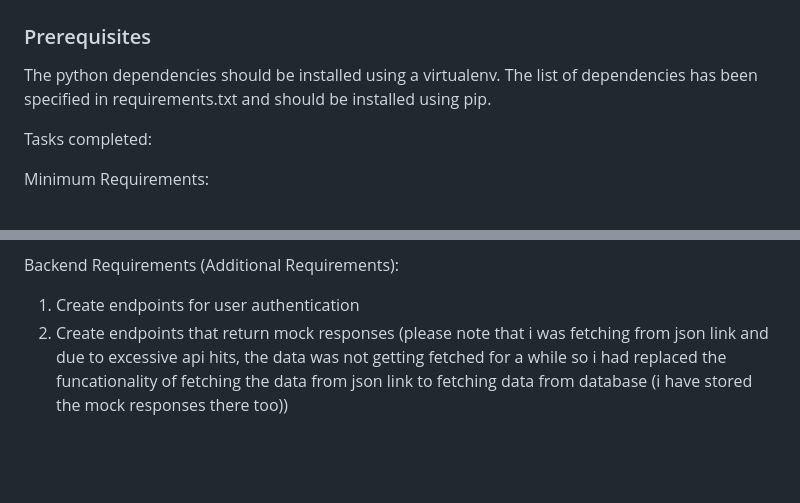
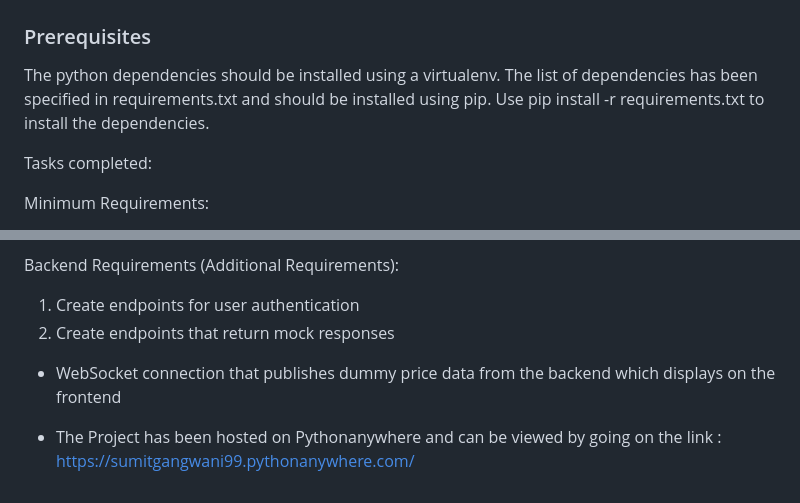
Before and after one commit to sumitgangwani/truebeacon_stock_application, a Markdown page: README.md, 2 parts joined by grey strips. GitHub-like rendering; blank space fills up the shorter version.

```diff
--- a/README.md
+++ b/README.md
@@ -19,6 +19,7 @@ This is a Full-Stack application that implements a web-based system with user au
 ### Prerequisites
 
 The python dependencies should be installed using a virtualenv. The list of dependencies has been specified in requirements.txt and should be installed using pip.
+Use pip install -r requirements.txt to install the dependencies.
 
 Tasks completed:
 
@@ -69,4 +70,9 @@ Front End Requirements (Additional Requirements):
 Backend Requirements (Additional Requirements):
 
 1. Create endpoints for user authentication
-2. Create endpoints that return mock responses (please note that i was fetching from json link and due to excessive api hits, the data was not getting fetched for a while so i had replaced the funcationality of fetching the data from json link to fetching data from database (i have stored the mock responses there too))
+2. Create endpoints that return mock responses
+
+
+* WebSocket connection that publishes dummy price data from the backend which displays on the frontend
+
+* The Project has been hosted on Pythonanywhere and can be viewed by going on the link : https://sumitgangwani99.pythonanywhere.com/
```
